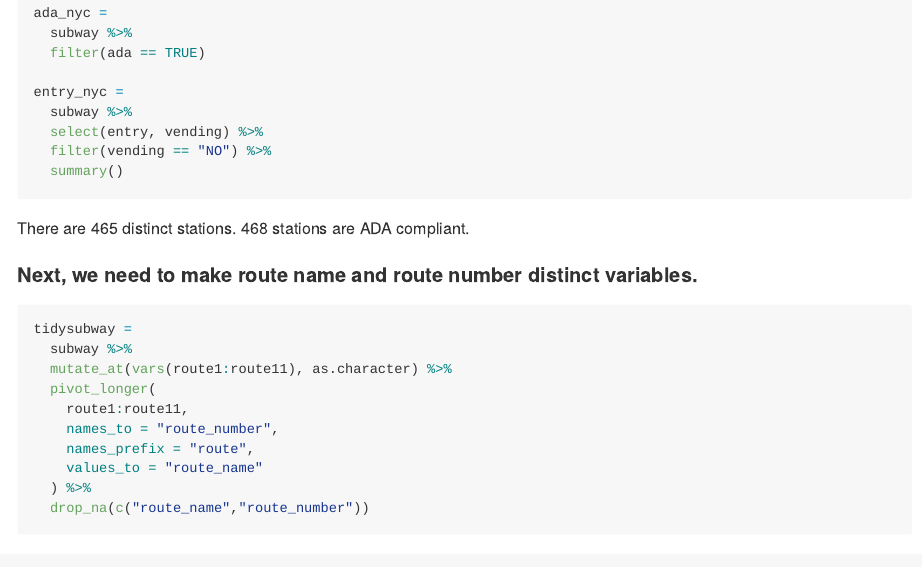
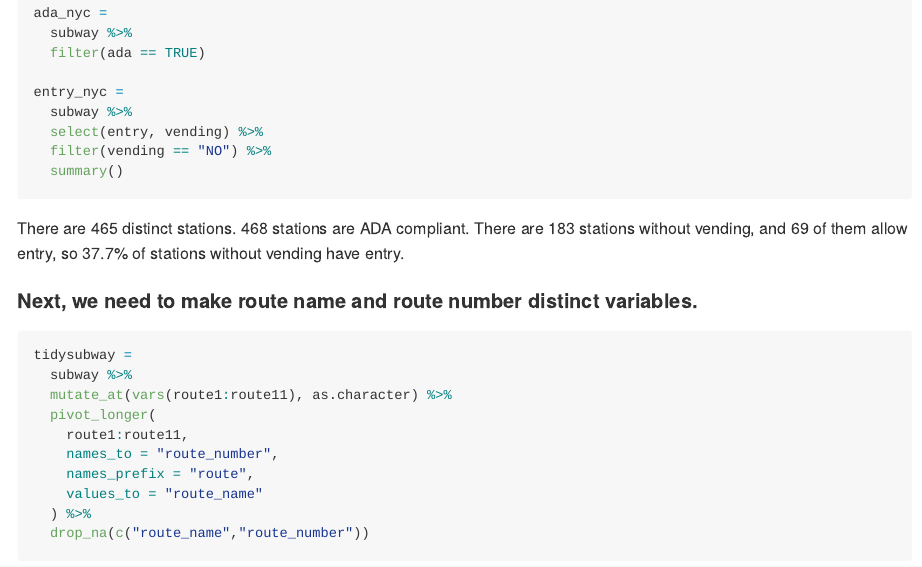
Before and after one commit to mtebben-bot/p8105_hw2_mt3397, an R Markdown document (p8105_hw2_mt3397.Rmd): the page in a window 1100 px wide, from 3020 px down. The pictures show the output file p8105_hw2_mt3397.md that the author committed with the source, drawn offline in the style of GitHub; long lines of code are wrapped.

Commit message:
Originally forgot to include the proportion of stations without vending with an entrance.

````diff
--- a/p8105_hw2_mt3397.Rmd
+++ b/p8105_hw2_mt3397.Rmd
@@ -121,7 +121,7 @@ entry_nyc =
   summary()
 ```
 
-There are `r nrow(distinct_nyc)` distinct stations. `r nrow(ada_nyc)` stations are ADA compliant.
+There are `r nrow(distinct_nyc)` distinct stations. `r nrow(ada_nyc)` stations are ADA compliant. There are 183 stations without vending, and 69 of them allow entry, so 37.7% of stations without vending have entry.
 
 #### Next, we need to make route name and route number distinct variables.
 
````
Also changed, not shown: p8105_hw2_mt3397.md.
